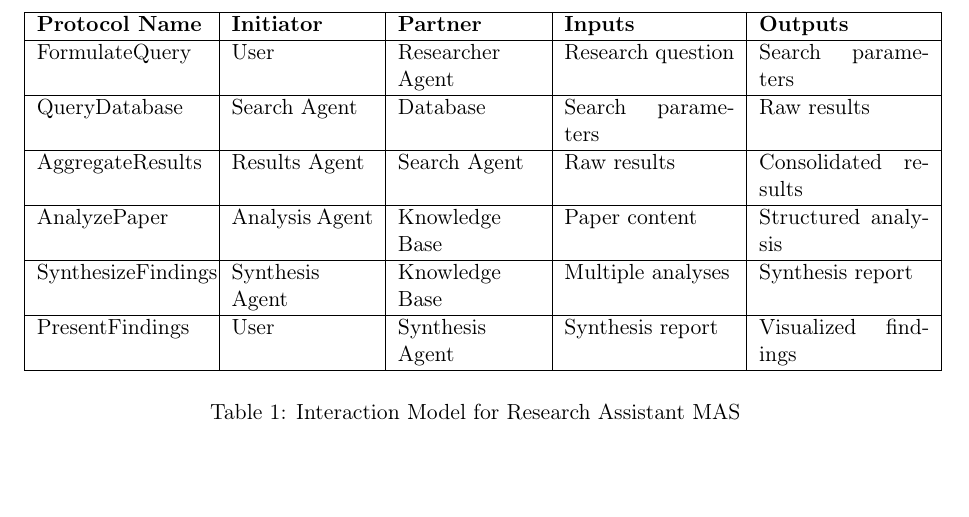
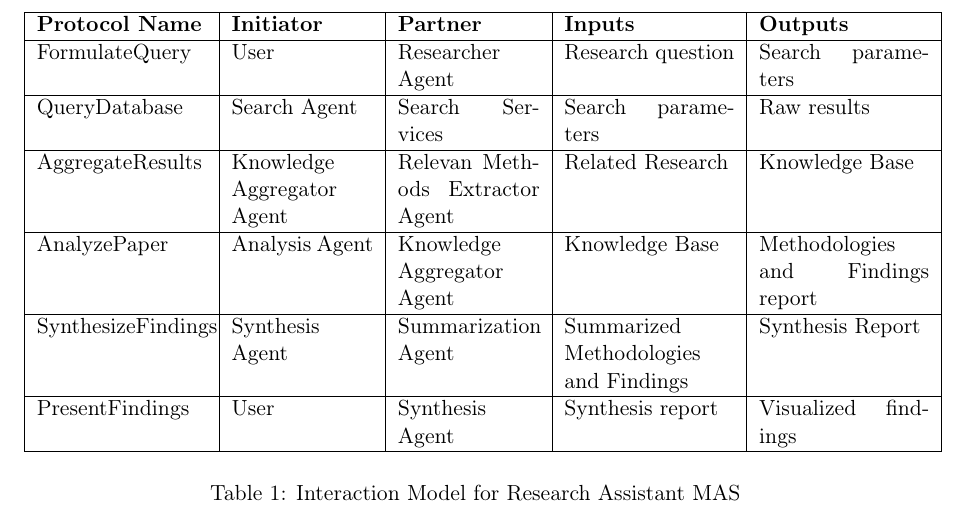
Before and after one commit to bkhanal-11/agentic_technologies_project, a LaTeX document (design/main.tex): part of page 5 of 6, cut so that both start at the same text, the shorter picture padded with empty space. Compiled offline with pdfLaTeX.

Commit message:
first table- change names

```diff
--- a/design/main.tex
+++ b/design/main.tex
@@ -155,13 +155,13 @@ The interaction model defines the communication protocols between agents:
     \hline
     FormulateQuery & User & Researcher Agent & Research question & Search parameters \\
     \hline
-    QueryDatabase & Search Agent & Database & Search parameters & Raw results \\
+    QueryDatabase & Search Agent & Search Services & Search parameters & Raw results \\
     \hline
-    AggregateResults & Results Agent & Search Agent & Raw results & Consolidated results \\
+    AggregateResults & Knowledge Aggregator Agent & Relevan Methods Extractor Agent & Related Research & Knowledge Base \\
     \hline
-    AnalyzePaper & Analysis Agent & Knowledge Base & Paper content & Structured analysis \\
+    AnalyzePaper & Analysis Agent & Knowledge Aggregator Agent & Knowledge Base &  Methodologies and Findings report \\
     \hline
-    SynthesizeFindings & Synthesis Agent & Knowledge Base & Multiple analyses & Synthesis report \\
+    SynthesizeFindings & Synthesis Agent & Summarization Agent & Summarized Methodologies and Findings & Synthesis Report \\
     \hline
     PresentFindings & User & Synthesis Agent & Synthesis report & Visualized findings \\
     \hline
```
